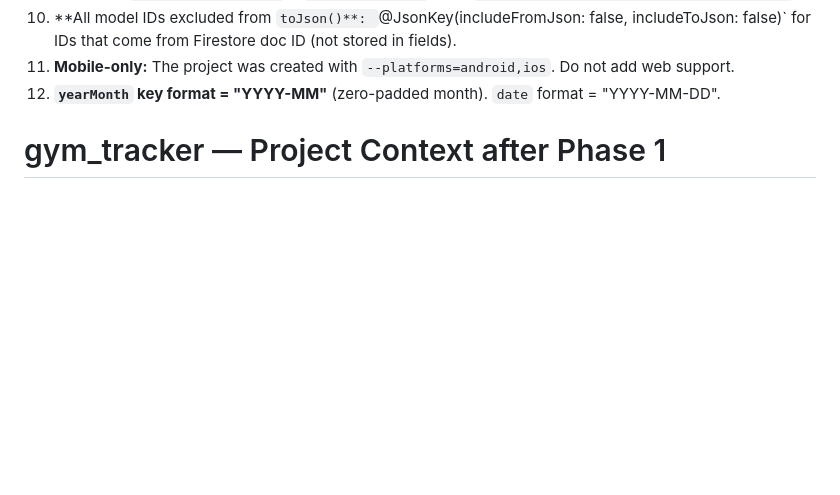
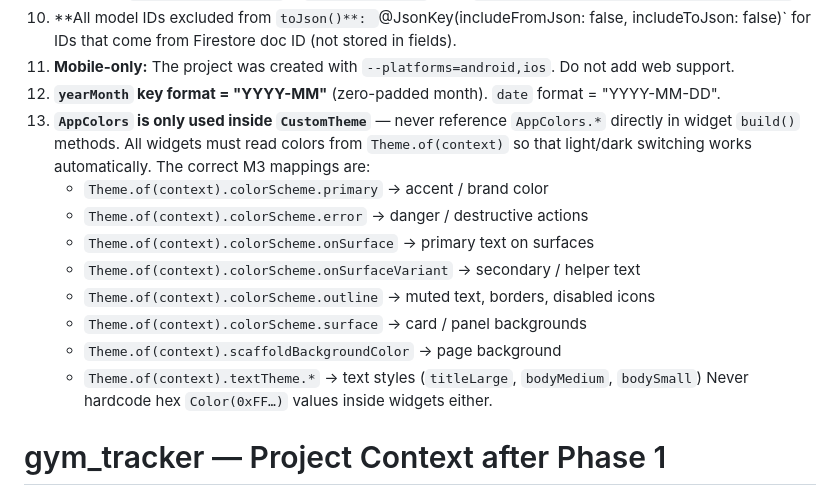
Before and after one commit to covaciuandrei/gym-tracker, a Markdown page: project_context.md, the part around one of its changes. GitHub-like rendering; blank space fills up the shorter version.

```diff
--- a/project_context.md
+++ b/project_context.md
@@ -792,6 +792,16 @@ dev_dependencies:
 10. **All model IDs excluded from `toJson()**: `@JsonKey(includeFromJson: false, includeToJson: false)` for IDs that come from Firestore doc ID (not stored in fields).
 11. **Mobile-only:** The project was created with `--platforms=android,ios`. Do not add web support.
 12. **`yearMonth` key format = "YYYY-MM"** (zero-padded month). `date` format = "YYYY-MM-DD".
+13. **`AppColors` is only used inside `CustomTheme`** — never reference `AppColors.*` directly in widget `build()` methods. All widgets must read colors from `Theme.of(context)` so that light/dark switching works automatically. The correct M3 mappings are:
+    - `Theme.of(context).colorScheme.primary` → accent / brand color
+    - `Theme.of(context).colorScheme.error` → danger / destructive actions
+    - `Theme.of(context).colorScheme.onSurface` → primary text on surfaces
+    - `Theme.of(context).colorScheme.onSurfaceVariant` → secondary / helper text
+    - `Theme.of(context).colorScheme.outline` → muted text, borders, disabled icons
+    - `Theme.of(context).colorScheme.surface` → card / panel backgrounds
+    - `Theme.of(context).scaffoldBackgroundColor` → page background
+    - `Theme.of(context).textTheme.*` → text styles (`titleLarge`, `bodyMedium`, `bodySmall`)
+    Never hardcode hex `Color(0xFF…)` values inside widgets either.
 
 
 # gym_tracker — Project Context after Phase 1
```
Also changed, not shown: other parts of project_context.md (+55 -0 lines).
